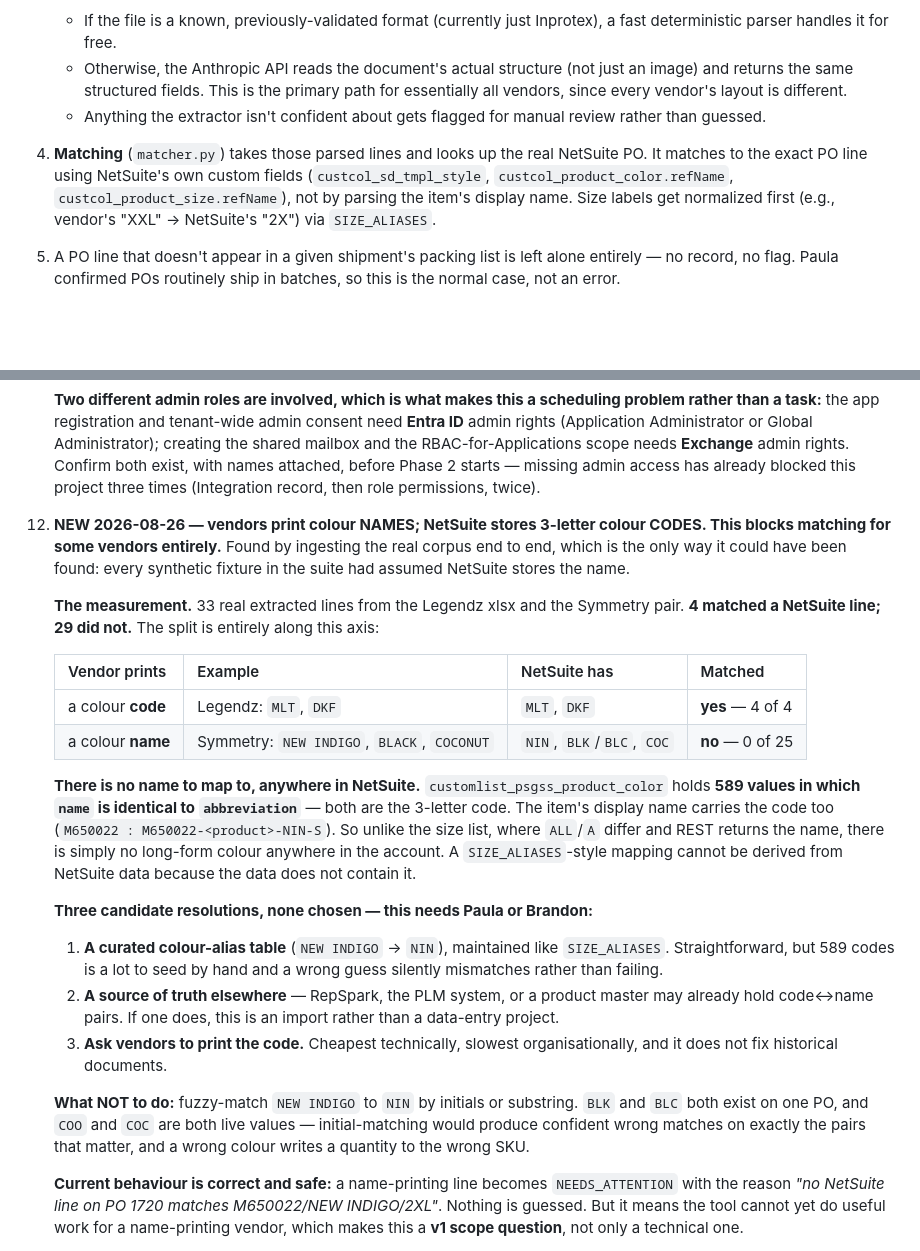
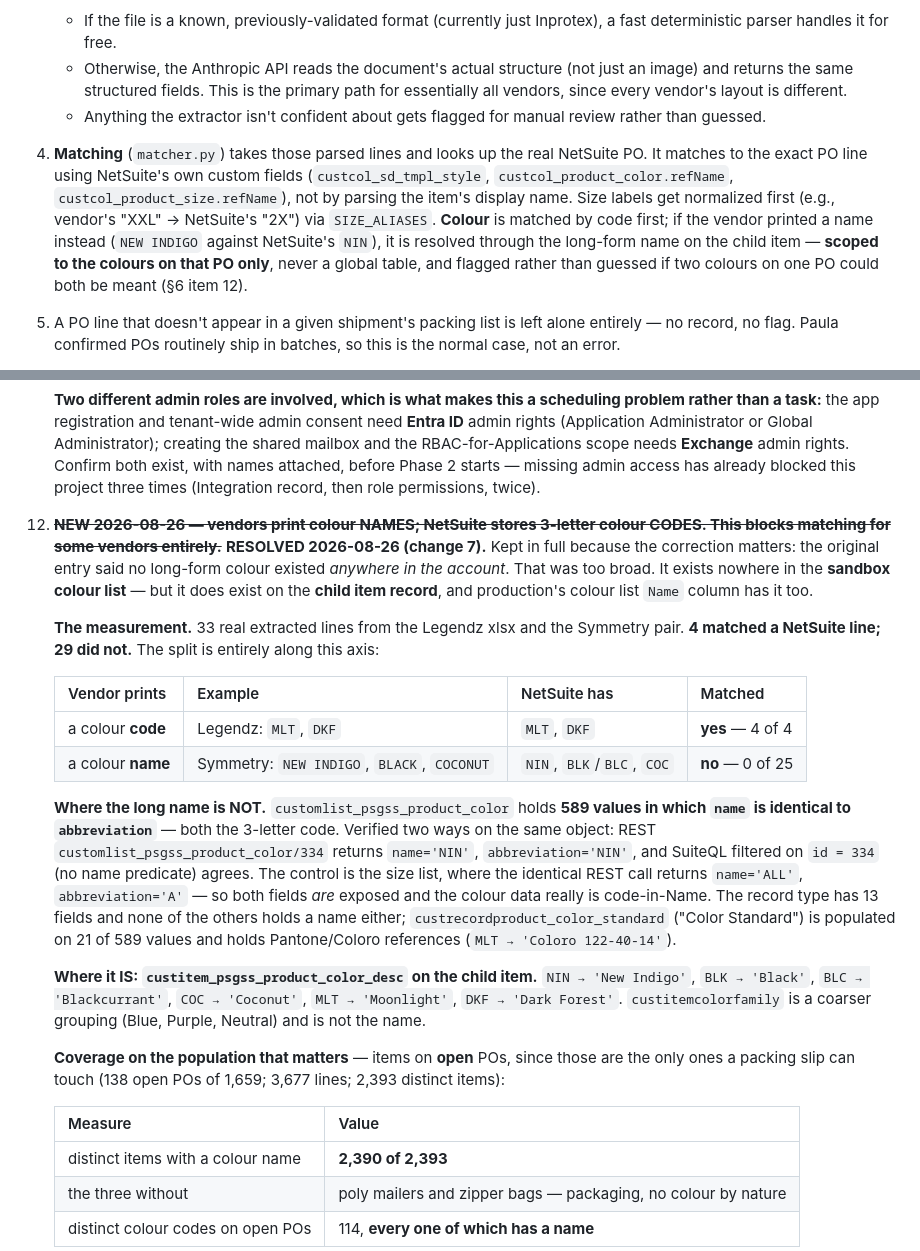
Before and after one commit to Straight-Down/po-agent-pipeline, a Markdown page: RUNBOOK.md, 2 parts joined by grey strips. GitHub-like rendering; blank space fills up the shorter version.

```diff
--- a/RUNBOOK.md
+++ b/RUNBOOK.md
@@ -37,7 +37,7 @@ In short: the hard, uncertain part (can this reliably read messy vendor document
    - If the file is a known, previously-validated format (currently just Inprotex), a fast deterministic parser handles it for free.
    - Otherwise, the Anthropic API reads the document's actual structure (not just an image) and returns the same structured fields. This is the primary path for essentially all vendors, since every vendor's layout is different.
    - Anything the extractor isn't confident about gets flagged for manual review rather than guessed.
-4. **Matching** (`matcher.py`) takes those parsed lines and looks up the real NetSuite PO. It matches to the exact PO line using NetSuite's own custom fields (`custcol_sd_tmpl_style`, `custcol_product_color.refName`, `custcol_product_size.refName`), not by parsing the item's display name. Size labels get normalized first (e.g., vendor's "XXL" -> NetSuite's "2X") via `SIZE_ALIASES`.
+4. **Matching** (`matcher.py`) takes those parsed lines and looks up the real NetSuite PO. It matches to the exact PO line using NetSuite's own custom fields (`custcol_sd_tmpl_style`, `custcol_product_color.refName`, `custcol_product_size.refName`), not by parsing the item's display name. Size labels get normalized first (e.g., vendor's "XXL" -> NetSuite's "2X") via `SIZE_ALIASES`. **Colour** is matched by code first; if the vendor printed a name instead (`NEW INDIGO` against NetSuite's `NIN`), it is resolved through the long-form name on the child item — **scoped to the colours on that PO only**, never a global table, and flagged rather than guessed if two colours on one PO could both be meant (§6 item 12).
 5. A PO line that doesn't appear in a given shipment's packing list is left alone entirely — no record, no flag. Paula confirmed POs routinely ship in batches, so this is the normal case, not an error.
 
 6. **Persistence** (`ingest.py`, built 2026-08-26) writes the whole shipment into the database in one transaction: the intake event, its source documents and their roles, one row per PO, one `proposed_changes` row per extracted line in whatever state the matcher assigned, candidate rows where a key matched several open lines, and an `audit_log` entry. Re-ingesting the same document is a no-op — content dedup is checked before the extractor runs, so a re-forward costs nothing. Schema and reasoning: `PO-Update-Automation-Schema-Rationale.md`.
@@ -199,7 +199,7 @@ Ranked by how much they matter. Items struck through are resolved, with the reso
     **What to build instead:** a new shared mailbox (`shipments@`), with app-only `Mail.Read` scoped to just that mailbox via **RBAC for Applications** — the mechanism that makes "this app, this one mailbox" expressible at all. Vendors are redirected there, or Paula forwards into it.
 
     **Two different admin roles are involved, which is what makes this a scheduling problem rather than a task:** the app registration and tenant-wide admin consent need **Entra ID** admin rights (Application Administrator or Global Administrator); creating the shared mailbox and the RBAC-for-Applications scope needs **Exchange** admin rights. Confirm both exist, with names attached, before Phase 2 starts — missing admin access has already blocked this project three times (Integration record, then role permissions, twice).
-12. **NEW 2026-08-26 — vendors print colour NAMES; NetSuite stores 3-letter colour CODES. This blocks matching for some vendors entirely.** Found by ingesting the real corpus end to end, which is the only way it could have been found: every synthetic fixture in the suite had assumed NetSuite stores the name.
+12. ~~**NEW 2026-08-26 — vendors print colour NAMES; NetSuite stores 3-letter colour CODES. This blocks matching for some vendors entirely.**~~ **RESOLVED 2026-08-26 (change 7).** Kept in full because the correction matters: the original entry said no long-form colour existed *anywhere in the account*. That was too broad. It exists nowhere in the **sandbox colour list** — but it does exist on the **child item record**, and production's colour list `Name` column has it too.
 
     **The measurement.** 33 real extracted lines from the Legendz xlsx and the Symmetry pair. **4 matched a NetSuite line; 29 did not.** The split is entirely along this axis:
 
@@ -208,14 +208,15 @@ Ranked by how much they matter. Items struck through are resolved, with the reso
     | a colour **code** | Legendz: `MLT`, `DKF` | `MLT`, `DKF` | **yes** — 4 of 4 |
     | a colour **name** | Symmetry: `NEW INDIGO`, `BLACK`, `COCONUT` | `NIN`, `BLK`/`BLC`, `COC` | **no** — 0 of 25 |
 
-    **There is no name to map to, anywhere in NetSuite.** `customlist_psgss_product_color` holds **589 values in which `name` is identical to `abbreviation`** — both are the 3-letter code. The item's display name carries the code too (`M650022 : M650022-<product>-NIN-S`). So unlike the size list, where `ALL`/`A` differ and REST returns the name, there is simply no long-form colour anywhere in the account. A `SIZE_ALIASES`-style mapping cannot be derived from NetSuite data because the data does not contain it.
+    **Where the long name is NOT.** `customlist_psgss_product_color` holds **589 values in which `name` is identical to `abbreviation`** — both the 3-letter code. Verified two ways on the same object: REST `customlist_psgss_product_color/334` returns `name='NIN'`, `abbreviation='NIN'`, and SuiteQL filtered on `id = 334` (no name predicate) agrees. The control is the size list, where the identical REST call returns `name='ALL'`, `abbreviation='A'` — so both fields *are* exposed and the colour data really is code-in-Name. The record type has 13 fields and none of the others holds a name either; `custrecordproduct_color_standard` ("Color Standard") is populated on 21 of 589 values and holds Pantone/Coloro references (`MLT → 'Coloro 122-40-14'`).
 
-    **Three candidate resolutions, none chosen — this needs Paula or Brandon:**
-    1. **A curated colour-alias table** (`NEW INDIGO` → `NIN`), maintained like `SIZE_ALIASES`. Straightforward, but 589 codes is a lot to seed by hand and a wrong guess silently mismatches rather than failing.
-    2. **A source of truth elsewhere** — RepSpark, the PLM system, or a product master may already hold code↔name pairs. If one does, this is an import rather than a data-entry project.
-    3. **Ask vendors to print the code.** Cheapest technically, slowest organisationally, and it does not fix historical documents.
+    **Where it IS: `custitem_psgss_product_color_desc` on the child item.** `NIN → 'New Indigo'`, `BLK → 'Black'`, `BLC → 'Blackcurrant'`, `COC → 'Coconut'`, `MLT → 'Moonlight'`, `DKF → 'Dark Forest'`. `custitemcolorfamily` is a coarser grouping (Blue, Purple, Neutral) and is not the name.
 
-    **What NOT to do:** fuzzy-match `NEW INDIGO` to `NIN` by initials or substring. `BLK` and `BLC` both exist on one PO, and `COO` and `COC` are both live values — initial-matching would produce confident wrong matches on exactly the pairs that matter, and a wrong colour writes a quantity to the wrong SKU.
+    **Coverage on the population that matters** — items on **open** POs, since those are the only ones a packing slip can touch (138 open POs of 1,659; 3,677 lines; 2,393 distinct items):
 
-    **Current behaviour is correct and safe:** a name-printing line becomes `NEEDS_ATTENTION` with the reason *"no NetSuite line on PO 1720 matches M650022/NEW INDIGO/2XL"*. Nothing is guessed. But it means the tool cannot yet do useful work for a name-printing vendor, which makes this a **v1 scope question**, not only a technical one.
+    | Measure | Value |
+    |---|---|
+    | distinct items with a colour name | **2,390 of 2,393** |
+    | the three without | poly mailers and zipper bags — packaging, no colour by nature |
+    | distinct colour codes on open POs | 114, **every one of which has a name** |
 
```
Also changed, not shown: other parts of RUNBOOK.md (+24 -2 lines), PO-Update-Automation-Build-Plan.md (+6 -5 lines).
